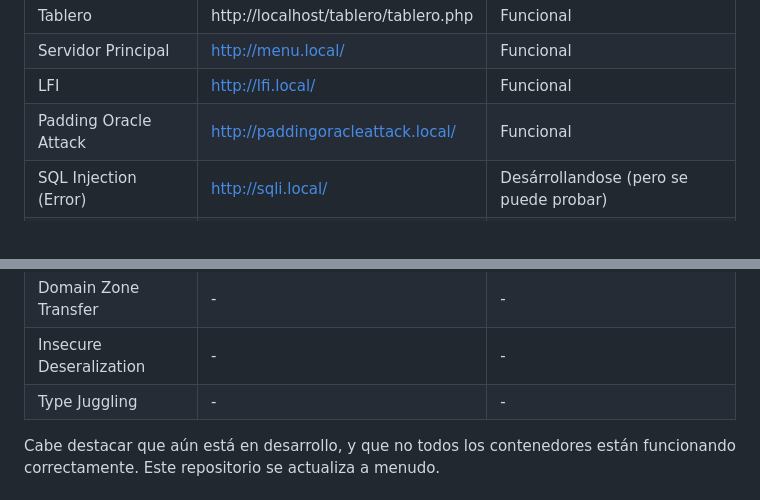
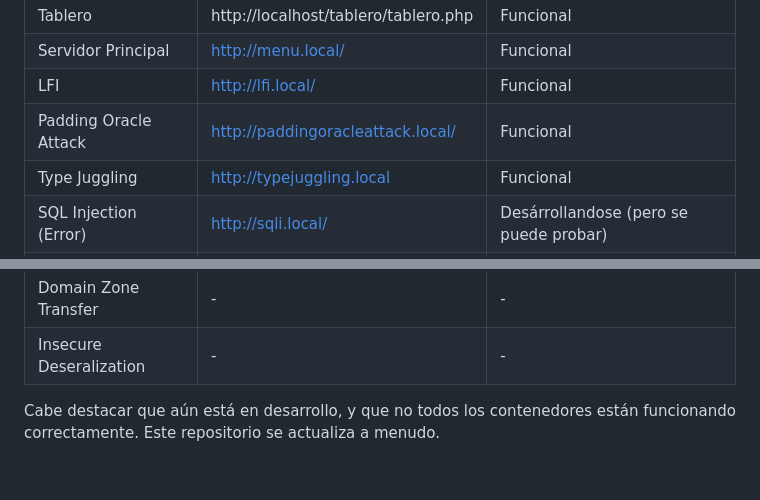
Before and after one commit to sil3ntH4ck3r/WebVulnLab, a Markdown page: README.md, 2 parts joined by grey strips. Rendered like a GitHub page.

Commit message:
Actualizando README.md y README_en.md

```diff
--- a/README.md
+++ b/README.md
@@ -55,6 +55,7 @@ Este script descargará e instalará todas las dependencias necesarias, creará
 | Servidor Principal   | http://menu.local/                         |Funcional                              |
 | LFI                  | http://lfi.local/                          |Funcional                              |
 | Padding Oracle Attack| http://paddingoracleattack.local/          |Funcional                              |
+| Type Juggling        | http://typejuggling.local                  |Funcional                              |
 | SQL Injection (Error)| http://sqli.local/                         |Desárrollandose (pero se puede probar) |
 | Remote File Lnclusion|                    -                       |                   -                   |
 | HTML Injection       |                    -                       |                   -                   |
@@ -68,7 +69,6 @@ Este script descargará e instalará todas las dependencias necesarias, creará
 | Blind XXE            |                    -                       |                   -                   |
 | Domain Zone Transfer |                    -                       |                   -                   |
 | Insecure Deseralization |                    -                       |                   -                   |
-| Type Juggling        |                    -                       |                   -                   |
 
 Cabe destacar que aún está en desarrollo, y que no todos los contenedores están funcionando correctamente. Este repositorio se actualiza a menudo.
 
```
Also changed, not shown: README_en.md (+1 -1 lines).
